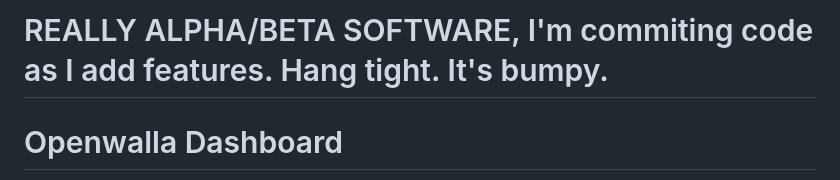
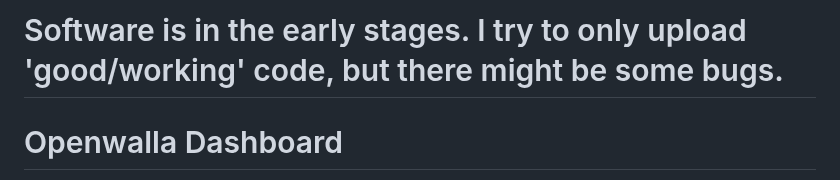
Before and after one commit to benisai/Openwalla, a Markdown page: README.md, the part around the change. GitHub-like rendering.

```diff
--- a/README.md
+++ b/README.md
@@ -1,4 +1,4 @@
-# REALLY ALPHA/BETA SOFTWARE, I'm commiting code as I add features. Hang tight. It's bumpy.
+# Software is in the early stages. I try to only upload 'good/working' code, but there might be some bugs.
 
 # Openwalla Dashboard
 
```
